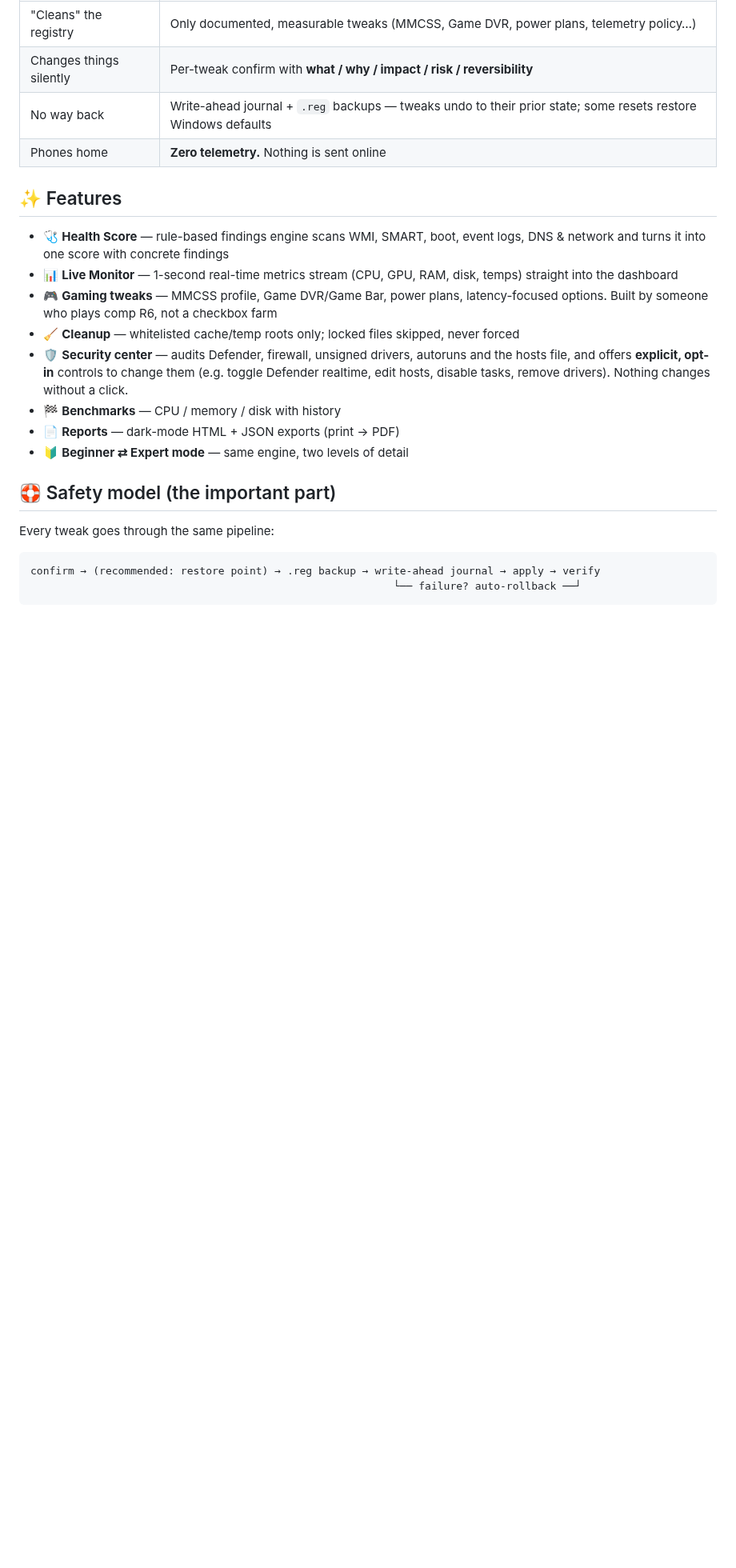
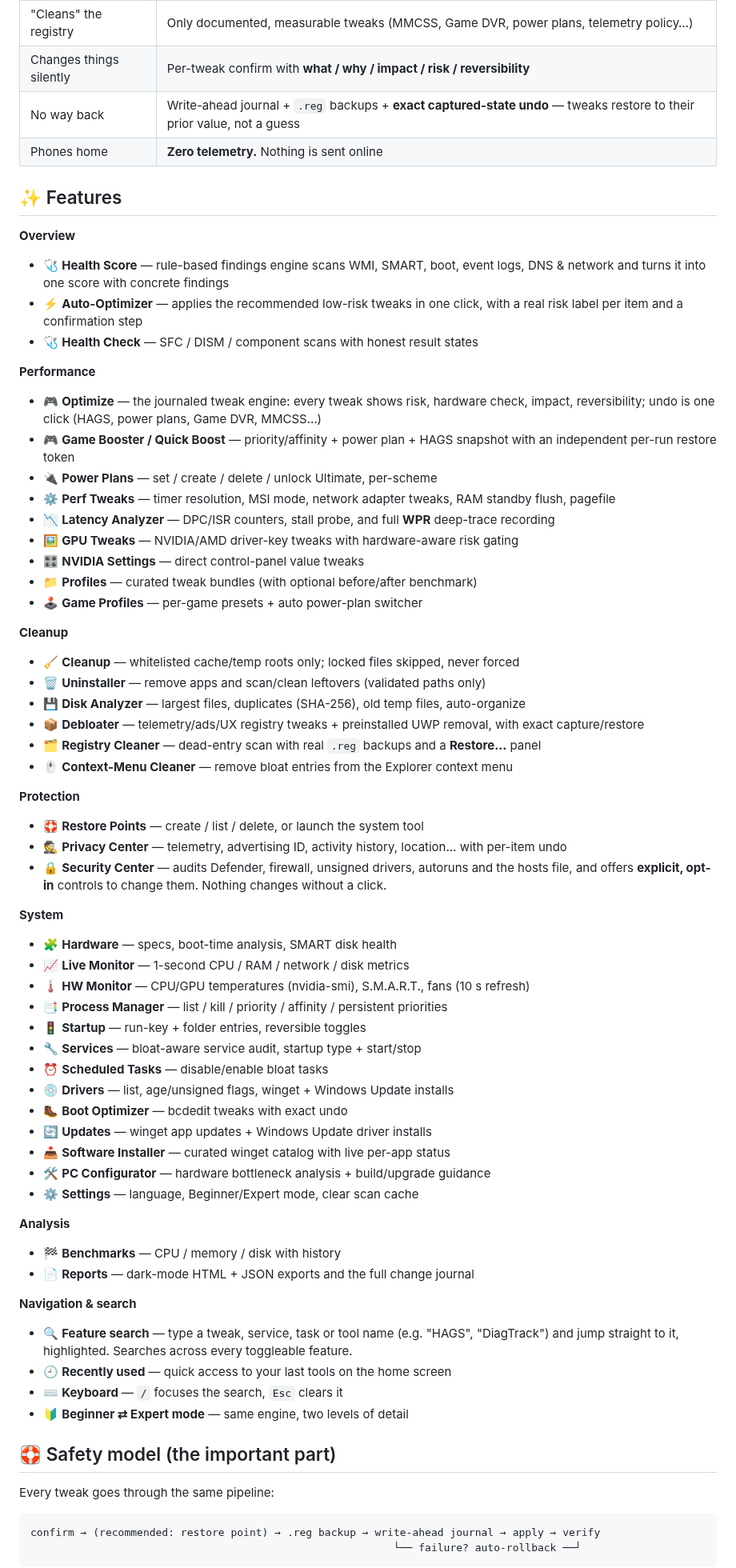
Before and after one commit to zCrxticxl/ad-hyperoptimize, a Markdown page: README.md, the part around one of its changes. Shown at 80% size. Rendered like a GitHub page; blank space fills up the shorter version.

Commit message:
docs: refresh README to current 36-tool state (topbar shell, feature search, fixed Discord link, updated roadmap) + new changelog + regenerated screenshots

```diff
--- a/README.md
+++ b/README.md
@@ -50,18 +50,63 @@ Because most Windows "optimizers" are placebo generators. AD HyperOptimize takes
 |---|---|
 | "Cleans" the registry | Only documented, measurable tweaks (MMCSS, Game DVR, power plans, telemetry policy…) |
 | Changes things silently | Per-tweak confirm with **what / why / impact / risk / reversibility** |
-| No way back | Write-ahead journal + `.reg` backups — tweaks undo to their prior state; some resets restore Windows defaults |
+| No way back | Write-ahead journal + `.reg` backups + **exact captured-state undo** — tweaks restore to their prior value, not a guess |
 | Phones home | **Zero telemetry.** Nothing is sent online |
 
 ## ✨ Features
 
+**Overview**
 - 🩺 **Health Score** — rule-based findings engine scans WMI, SMART, boot, event logs, DNS & network and turns it into one score with concrete findings
-- 📊 **Live Monitor** — 1-second real-time metrics stream (CPU, GPU, RAM, disk, temps) straight into the dashboard
-- 🎮 **Gaming tweaks** — MMCSS profile, Game DVR/Game Bar, power plans, latency-focused options. Built by someone who plays comp R6, not a checkbox farm
+- ⚡ **Auto-Optimizer** — applies the recommended low-risk tweaks in one click, with a real risk label per item and a confirmation step
+- 🩺 **Health Check** — SFC / DISM / component scans with honest result states
+
+**Performance**
+- 🎮 **Optimize** — the journaled tweak engine: every tweak shows risk, hardware check, impact, reversibility; undo is one click (HAGS, power plans, Game DVR, MMCSS…)
+- 🎮 **Game Booster / Quick Boost** — priority/affinity + power plan + HAGS snapshot with an independent per-run restore token
+- 🔌 **Power Plans** — set / create / delete / unlock Ultimate, per-scheme
+- ⚙️ **Perf Tweaks** — timer resolution, MSI mode, network adapter tweaks, RAM standby flush, pagefile
+- 📉 **Latency Analyzer** — DPC/ISR counters, stall probe, and full **WPR** deep-trace recording
+- 🖼️ **GPU Tweaks** — NVIDIA/AMD driver-key tweaks with hardware-aware risk gating
+- 🎛️ **NVIDIA Settings** — direct control-panel value tweaks
+- 📁 **Profiles** — curated tweak bundles (with optional before/after benchmark)
+- 🕹️ **Game Profiles** — per-game presets + auto power-plan switcher
+
+**Cleanup**
 - 🧹 **Cleanup** — whitelisted cache/temp roots only; locked files skipped, never forced
-- 🛡️ **Security center** — audits Defender, firewall, unsigned drivers, autoruns and the hosts file, and offers **explicit, opt-in** controls to change them (e.g. toggle Defender realtime, edit hosts, disable tasks, remove drivers). Nothing changes without a click.
+- 🗑️ **Uninstaller** — remove apps and scan/clean leftovers (validated paths only)
+- 💾 **Disk Analyzer** — largest files, duplicates (SHA-256), old temp files, auto-organize
+- 📦 **Debloater** — telemetry/ads/UX registry tweaks + preinstalled UWP removal, with exact capture/restore
+- 🗂️ **Registry Cleaner** — dead-entry scan with real `.reg` backups and a **Restore…** panel
+- 🖱️ **Context-Menu Cleaner** — remove bloat entries from the Explorer context menu
+
+**Protection**
+- 🛟 **Restore Points** — create / list / delete, or launch the system tool
+- 🕵️ **Privacy Center** — telemetry, advertising ID, activity history, location… with per-item undo
+- 🔒 **Security Center** — audits Defender, firewall, unsigned drivers, autoruns and the hosts file, and offers **explicit, opt-in** controls to change them. Nothing changes without a click.
+
+**System**
+- 🧩 **Hardware** — specs, boot-time analysis, SMART disk health
+- 📈 **Live Monitor** — 1-second CPU / RAM / network / disk metrics
+- 🌡️ **HW Monitor** — CPU/GPU temperatures (nvidia-smi), S.M.A.R.T., fans (10 s refresh)
+- 📑 **Process Manager** — list / kill / priority / affinity / persistent priorities
+- 🚦 **Startup** — run-key + folder entries, reversible toggles
+- 🔧 **Services** — bloat-aware service audit, startup type + start/stop
+- ⏰ **Scheduled Tasks** — disable/enable bloat tasks
+- 💿 **Drivers** — list, age/unsigned flags, winget + Windows Update installs
+- 🥾 **Boot Optimizer** — bcdedit tweaks with exact undo
+- 🔄 **Updates** — winget app updates + Windows Update driver installs
+- 📥 **Software Installer** — curated winget catalog with live per-app status
+- 🛠️ **PC Configurator** — hardware bottleneck analysis + build/upgrade guidance
+- ⚙️ **Settings** — language, Beginner/Expert mode, clear scan cache
+
+**Analysis**
 - 🏁 **Benchmarks** — CPU / memory / disk with history
-- 📄 **Reports** — dark-mode HTML + JSON exports (print → PDF)
+- 📄 **Reports** — dark-mode HTML + JSON exports and the full change journal
+
+**Navigation & search**
+- 🔍 **Feature search** — type a tweak, service, task or tool name (e.g. "HAGS", "DiagTrack") and jump straight to it, highlighted. Searches across every toggleable feature.
+- 🕘 **Recently used** — quick access to your last tools on the home screen
+- ⌨️ **Keyboard** — `/` focuses the search, `Esc` clears it
 - 🔰 **Beginner ⇄ Expert mode** — same engine, two levels of detail
 
 ## 🛟 Safety model (the important part)
```
Also changed, not shown: other parts of README.md (+45 -15 lines), CHANGELOG-v1.5.0.md (added, +28 -0 lines), assets/screenshot-dashboard.png, assets/screenshot-home.png, assets/screenshot-optimize.png, assets/screenshot-performance.png.
